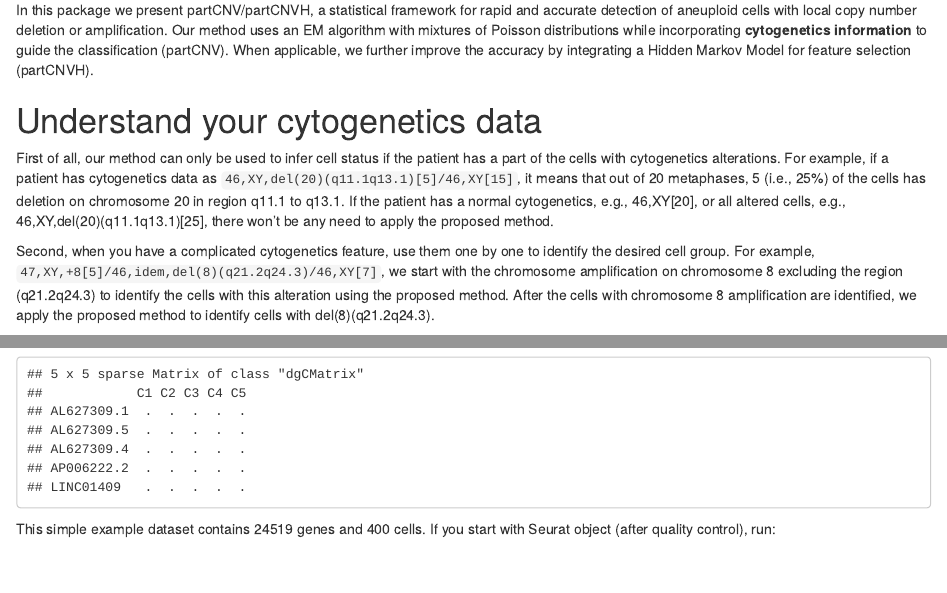
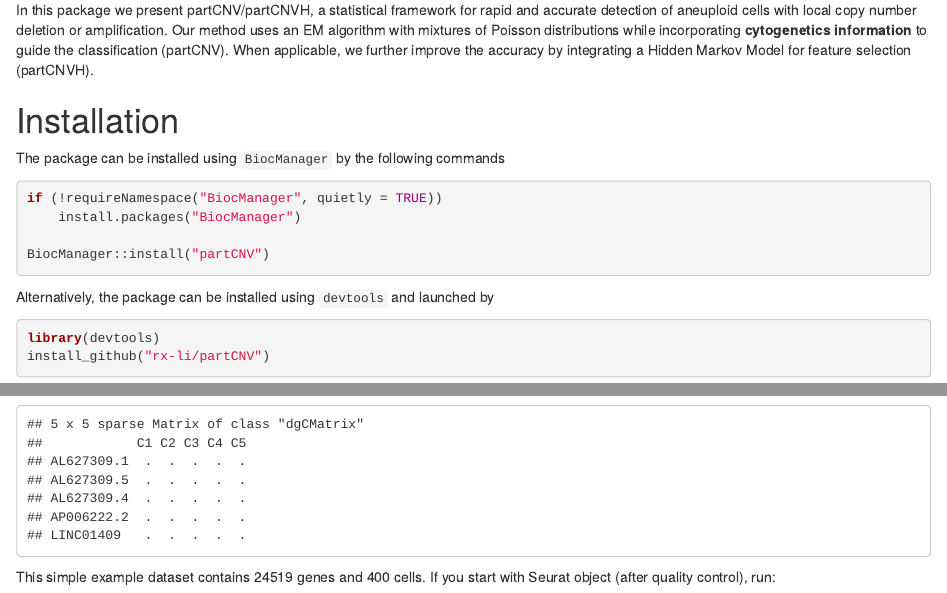
Before and after one commit to rx-li/partCNV, an R Markdown document (vignettes/partCNV_vignette.Rmd): the page in a window 1100 px wide, from 520 px down, and a second part further down, joined at a grey line. Rendered offline with R 4.5, knitr and Pandoc, with nearby package versions; drawn as R Markdown's standard HTML page in place of the format the file asks for; some code elsewhere in the file could not run offline.

Commit message:
Added bioconductor install instructions.

````diff
--- a/vignettes/partCNV_vignette.Rmd
+++ b/vignettes/partCNV_vignette.Rmd
@@ -22,6 +22,21 @@ vignette: |
 Single-cell RNA sequencing is becoming an increasingly common tool to investigate the cellular population and patients' outcome in cancer research. However, due to the sparse data and the complex tumor microenvironment, it is challenging to identify neoplastic cells that play important roles in tumor growth and disease progression. This challenge is exaggerated in the research of blood cancer patients, from whom the neoplastic cells can be highly similar to the normal cells.
 
 In this package we present partCNV/partCNVH, a statistical framework for rapid and accurate detection of aneuploid cells with local copy number deletion or amplification. Our method uses an EM algorithm with mixtures of Poisson distributions while incorporating **cytogenetics information** to guide the classification (partCNV). When applicable, we further improve the accuracy by integrating a Hidden Markov Model for feature selection (partCNVH).
+
+# Installation
+The package can be installed using `BiocManager` by the following commands
+```{r setup, eval=FALSE}
+if (!requireNamespace("BiocManager", quietly = TRUE))
+    install.packages("BiocManager")
+
+BiocManager::install("partCNV")
+```
+
+Alternatively, the package can be installed using `devtools` and launched by
+```{r, results=FALSE, warning=FALSE, message=FALSE, eval=FALSE}
+library(devtools)
+install_github("rx-li/partCNV")
+```
 
 
 # Understand your cytogenetics data
````
Also changed, not shown: README.md.
